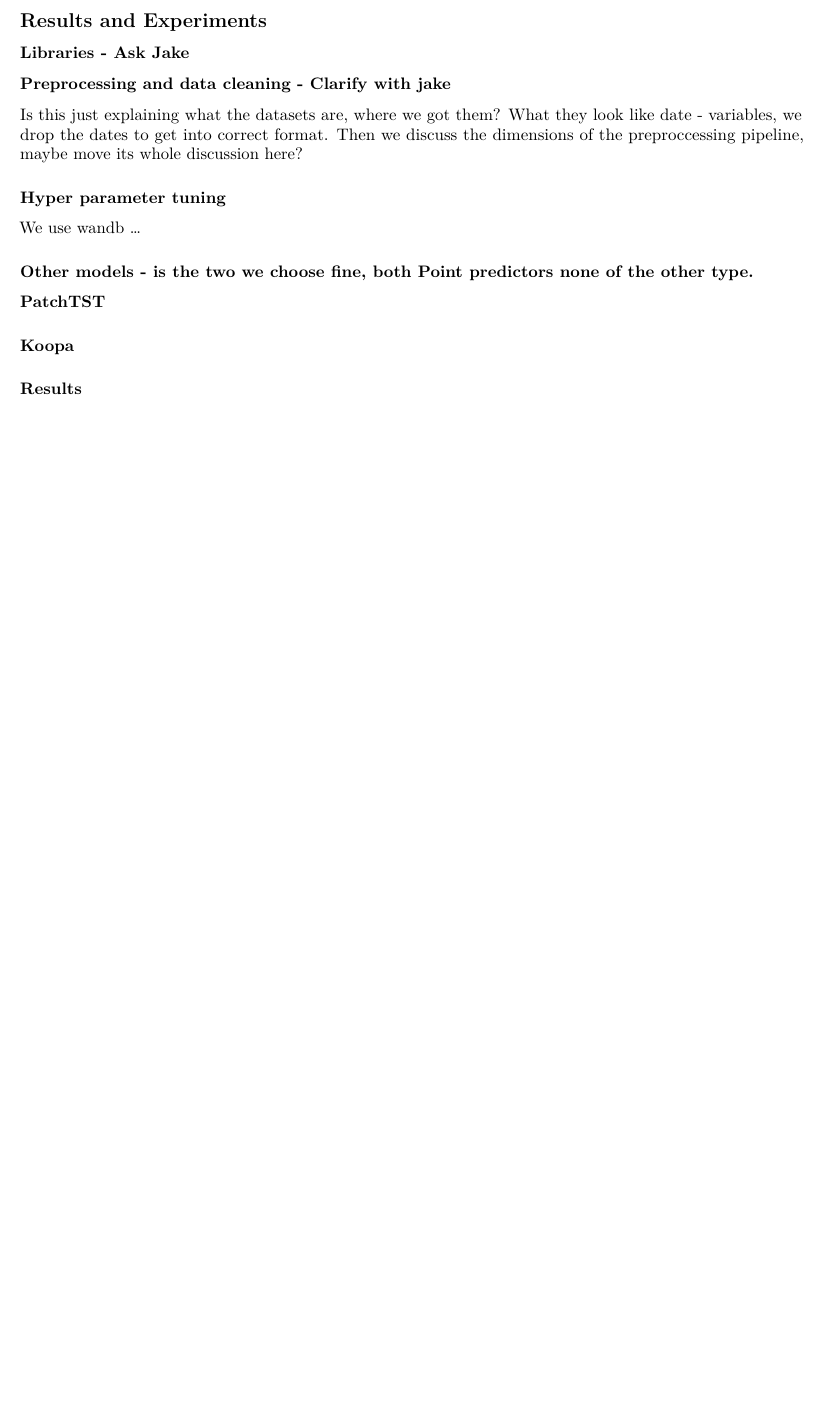
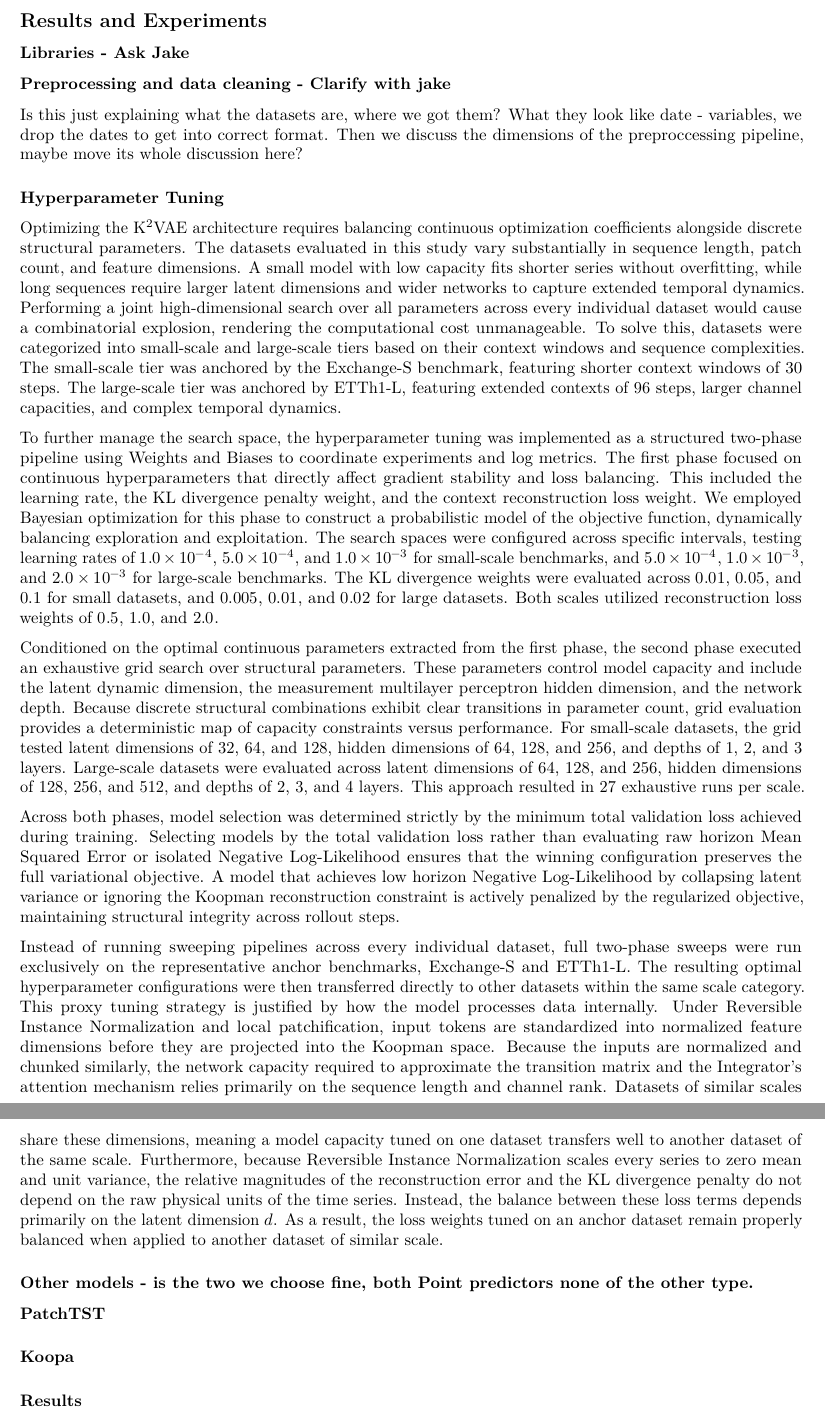
Before and after one commit to KaiVanNiekerk/Project, a Quarto document (docs/K2VAE/Reports/thesis.qmd): part of page 14 of 15 before the commit and two parts of pages 14 and 15 of 15 after it, the two joined at a grey line, cut so that both start at the same text, the shorter picture padded with empty space. Rendered offline with R 4.5, knitr and Pandoc in place of Quarto, then LaTeX, with nearby package versions.

Commit message:
added HP tuning draft

```diff
--- a/docs/K2VAE/Reports/thesis.qmd
+++ b/docs/K2VAE/Reports/thesis.qmd
@@ -432,9 +432,17 @@ A specific numerical adjustment is required during this standard deviation decod
 
 Is this just explaining what the datasets are, where we got them? What they look like date - variables, we drop the dates to get into correct format. Then we discuss the dimensions of the preproccessing pipeline, maybe move its whole discussion here?
 
-### Hyper parameter tuning
+### Hyperparameter Tuning
 
-We use wandb ...
+Optimizing the K$^2$VAE architecture requires balancing continuous optimization coefficients alongside discrete structural parameters. The datasets evaluated in this study vary substantially in sequence length, patch count, and feature dimensions. A small model with low capacity fits shorter series without overfitting, while long sequences require larger latent dimensions and wider networks to capture extended temporal dynamics. Performing a joint high-dimensional search over all parameters across every individual dataset would cause a combinatorial explosion, rendering the computational cost unmanageable. To solve this, datasets were categorized into small-scale and large-scale tiers based on their context windows and sequence complexities. The small-scale tier was anchored by the Exchange-S benchmark, featuring shorter context windows of 30 steps. The large-scale tier was anchored by ETTh1-L, featuring extended contexts of 96 steps, larger channel capacities, and complex temporal dynamics.
+
+To further manage the search space, the hyperparameter tuning was implemented as a structured two-phase pipeline using Weights and Biases to coordinate experiments and log metrics. The first phase focused on continuous hyperparameters that directly affect gradient stability and loss balancing. This included the learning rate, the KL divergence penalty weight, and the context reconstruction loss weight. We employed Bayesian optimization for this phase to construct a probabilistic model of the objective function, dynamically balancing exploration and exploitation. The search spaces were configured across specific intervals, testing learning rates of $1.0 \times 10^{-4}$, $5.0 \times 10^{-4}$, and $1.0 \times 10^{-3}$ for small-scale benchmarks, and $5.0 \times 10^{-4}$, $1.0 \times 10^{-3}$, and $2.0 \times 10^{-3}$ for large-scale benchmarks. The KL divergence weights were evaluated across $0.01$, $0.05$, and $0.1$ for small datasets, and $0.005$, $0.01$, and $0.02$ for large datasets. Both scales utilized reconstruction loss weights of $0.5$, $1.0$, and $2.0$.
+
+Conditioned on the optimal continuous parameters extracted from the first phase, the second phase executed an exhaustive grid search over structural parameters. These parameters control model capacity and include the latent dynamic dimension, the measurement multilayer perceptron hidden dimension, and the network depth. Because discrete structural combinations exhibit clear transitions in parameter count, grid evaluation provides a deterministic map of capacity constraints versus performance. For small-scale datasets, the grid tested latent dimensions of 32, 64, and 128, hidden dimensions of 64, 128, and 256, and depths of 1, 2, and 3 layers. Large-scale datasets were evaluated across latent dimensions of 64, 128, and 256, hidden dimensions of 128, 256, and 512, and depths of 2, 3, and 4 layers. This approach resulted in 27 exhaustive runs per scale.
+
+Across both phases, model selection was determined strictly by the minimum total validation loss achieved during training. Selecting models by the total validation loss rather than evaluating raw horizon Mean Squared Error or isolated Negative Log-Likelihood ensures that the winning configuration preserves the full variational objective. A model that achieves low horizon Negative Log-Likelihood by collapsing latent variance or ignoring the Koopman reconstruction constraint is actively penalized by the regularized objective, maintaining structural integrity across rollout steps.
+
+Instead of running sweeping pipelines across every individual dataset, full two-phase sweeps were run exclusively on the representative anchor benchmarks, Exchange-S and ETTh1-L. The resulting optimal hyperparameter configurations were then transferred directly to other datasets within the same scale category. This proxy tuning strategy is justified by how the model processes data internally. Under Reversible Instance Normalization and local patchification, input tokens are standardized into normalized feature dimensions before they are projected into the Koopman space. Because the inputs are normalized and chunked similarly, the network capacity required to approximate the transition matrix and the Integrator's attention mechanism relies primarily on the sequence length and channel rank. Datasets of similar scales share these dimensions, meaning a model capacity tuned on one dataset transfers well to another dataset of the same scale. Furthermore, because Reversible Instance Normalization scales every series to zero mean and unit variance, the relative magnitudes of the reconstruction error and the KL divergence penalty do not depend on the raw physical units of the time series. Instead, the balance between these loss terms depends primarily on the latent dimension $d$. As a result, the loss weights tuned on an anchor dataset remain properly balanced when applied to another dataset of similar scale.
 
 ### Other models - is the two we choose fine, both Point predictors none of the other type.
 
```
